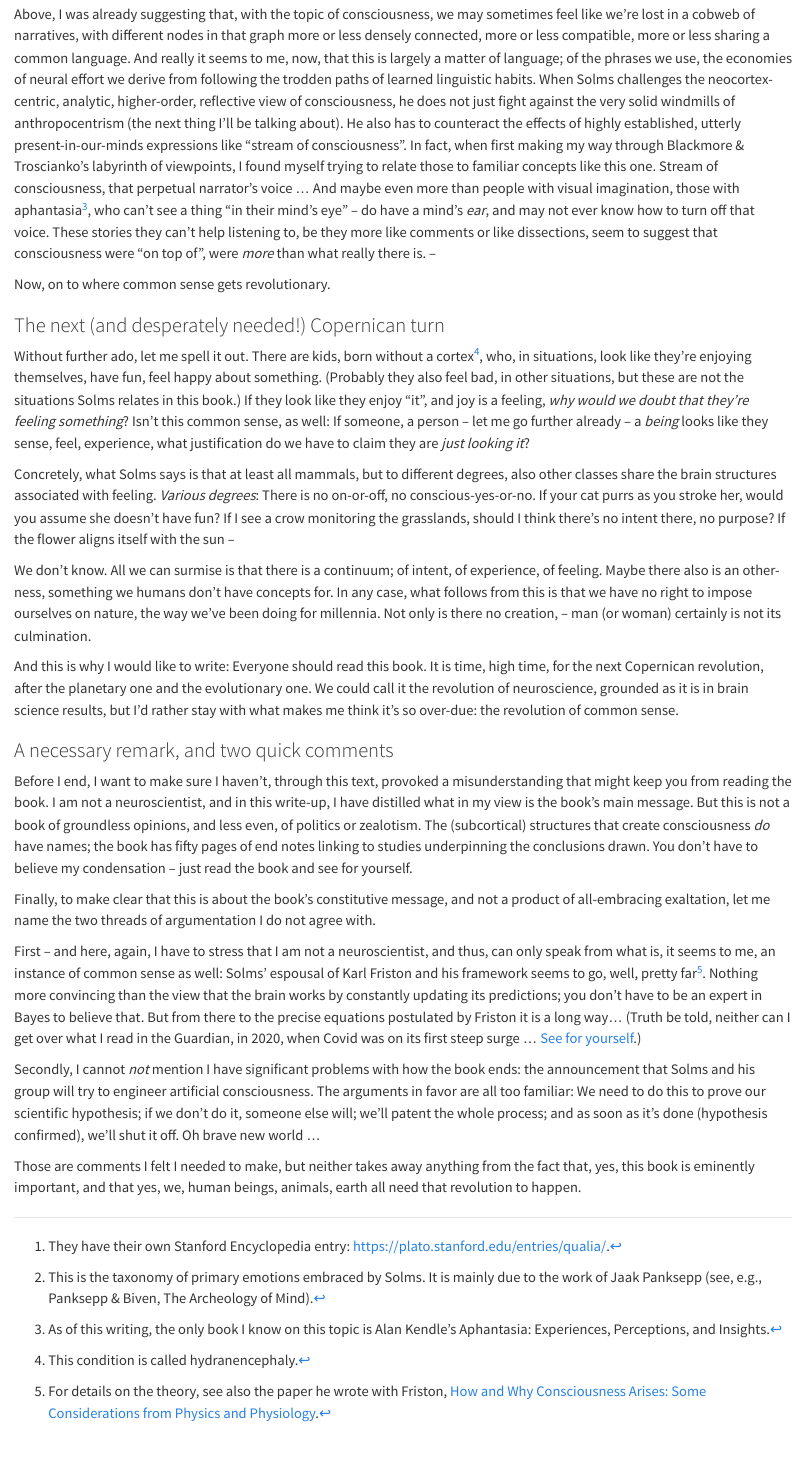
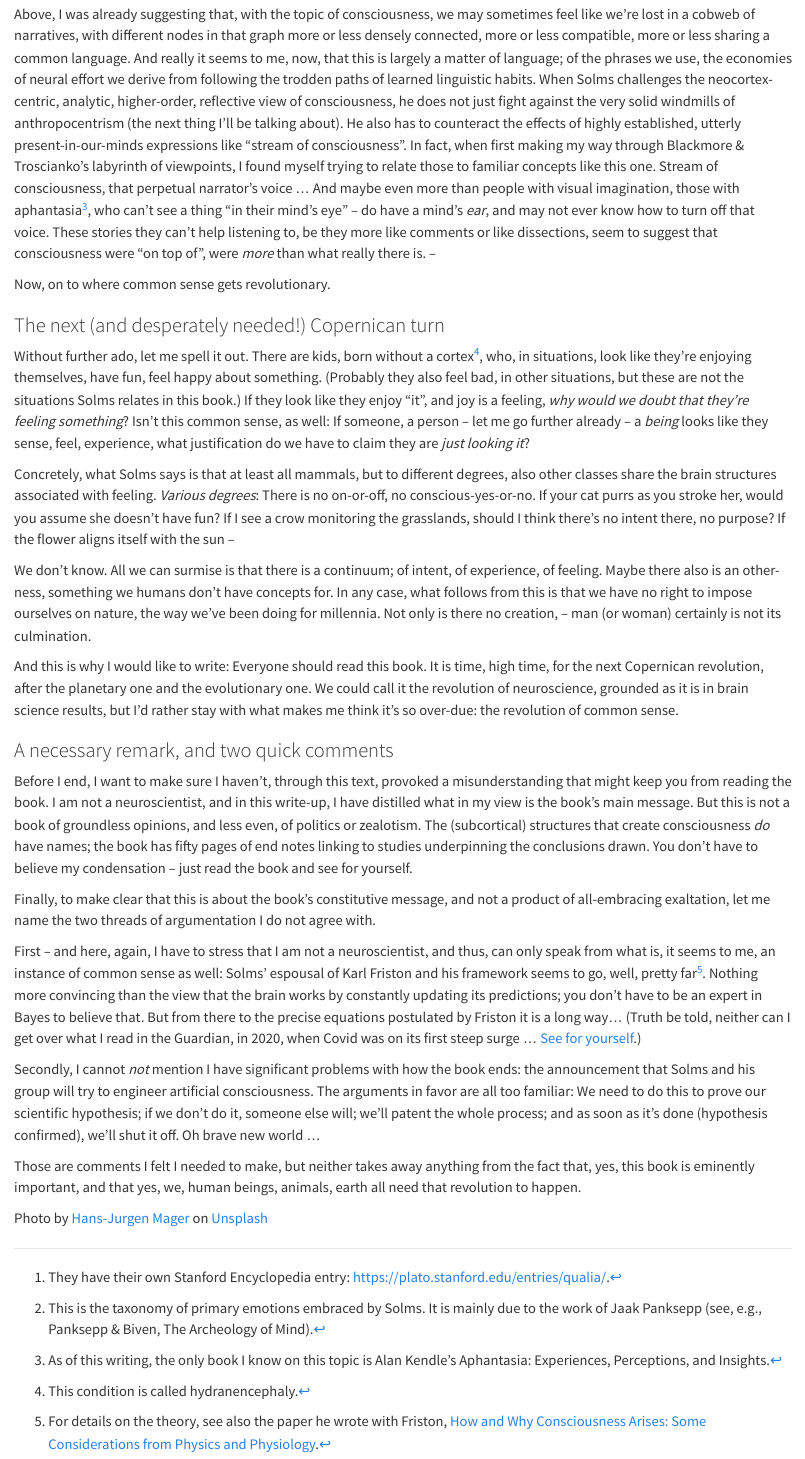
Before and after one commit to skeydan/divergences-2020-2023, a Quarto document (posts/solms_consciousness/index.qmd): the page in a window 1100 px wide, from 1360 px down. Rendered offline with R 4.5, knitr and Pandoc in place of Quarto, with nearby package versions.

Commit message:
add solms post

```diff
--- a/_quarto.yml
+++ b/_quarto.yml
@@ -8,7 +8,7 @@ website:
       - about.qmd
 format:
   html:
-    theme: minty
+    theme: pulse
     css: styles.css
 
 editor: visual
--- a/posts/solms_consciousness/index.qmd
+++ b/posts/solms_consciousness/index.qmd
@@ -3,9 +3,9 @@ title: "A book I'd say everyone should read if that were a kind of thing I'd say
 author: "Sigrid Keydana"
 date: "2022-08-01"
 categories: [Books, Philosophy (sort of)]
-image: tbd.jpg
+image: polar.jpg
 description: >
-  Much as we humans like to believe, consciousness is not a neocortex thing, a matter of analysis and meta-analysis. Instead -- says Mark Solms, in his 2021 *The Hidden Spring: A Journey to the Source of Consciousness* -- consciousness is all about feeling. A claim that, if we take it seriously (and I don't see why we shouldn't) has far-ranging consequences.
+  Much as we humans like to believe, consciousness is not a neocortex thing, a matter of analysis and meta-analysis. Instead -- says Mark Solms, in his 2021 *The Hidden Spring: A Journey to the Source of Consciousness* -- instead, consciousness is all about feeling. A claim that, if we take it seriously (and I don't see why we shouldn't) has far-ranging consequences.
 ---
 
 A few years ago, I found myself wanting to learn and, maybe, try to make up my mind, about a topic I -- surprisingly -- never had given much thought to, before: consciousness.
@@ -71,3 +71,6 @@ First -- and here, again, I have to stress that I am not a neuroscientist, and t
 Secondly, I cannot *not* mention I have significant problems with how the book ends: the announcement that Solms and his group will try to engineer artificial consciousness. The arguments in favor are all too familiar: We need to do this to prove our scientific hypothesis; if we don't do it, someone else will; we'll patent the whole process; and as soon as it's done (hypothesis confirmed), we'll shut it off. Oh brave new world ...
 
 Those are comments I felt I needed to make, but neither takes away anything from the fact that, yes, this book is eminently important, and that yes, we, human beings, animals, earth all need that revolution to happen.
+
+
+Photo by <a href="https://unsplash.com/@hansjurgen007?utm_source=unsplash&utm_medium=referral&utm_content=creditCopyText">Hans-Jurgen Mager</a> on <a href="https://unsplash.com/?utm_source=unsplash&utm_medium=referral&utm_content=creditCopyText">Unsplash</a>
```
Also changed, not shown: posts/solms_consciousness/polar.jpg (added), 13 other files.
